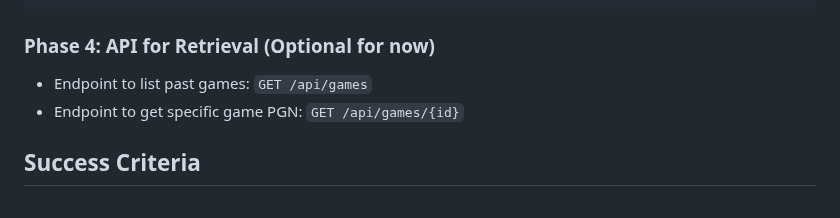
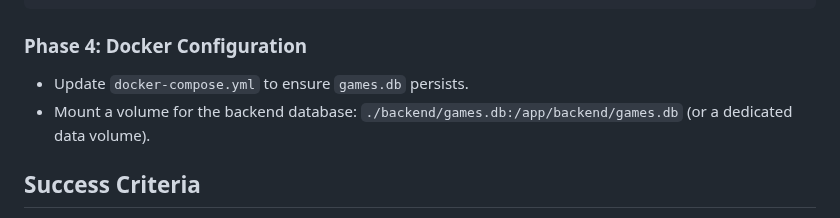
Before and after one commit to korjavin/virusgame, a Markdown page: todo_task9.md, the part around the change. Drawn GitHub-style.

Commit message:
docs: remove retrieval API and add docker persistence to todo_task9.md

````diff
--- a/todo_task9.md
+++ b/todo_task9.md
@@ -89,9 +89,9 @@ Define a JSON structure for the `pgn_content` to make it easily parsable by anal
 ]
 ```
 
-### Phase 4: API for Retrieval (Optional for now)
-*   Endpoint to list past games: `GET /api/games`
-*   Endpoint to get specific game PGN: `GET /api/games/{id}`
+### Phase 4: Docker Configuration
+*   Update `docker-compose.yml` to ensure `games.db` persists.
+*   Mount a volume for the backend database: `./backend/games.db:/app/backend/games.db` (or a dedicated data volume).
 
 ## Success Criteria
 *   Every completed multiplayer game is saved to `backend/games.db`.
````
